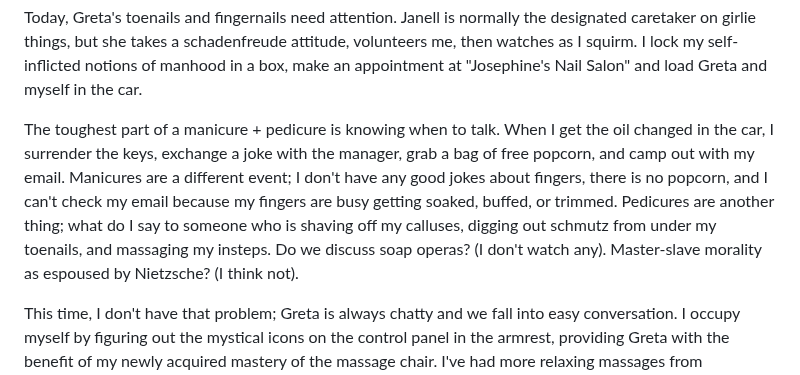
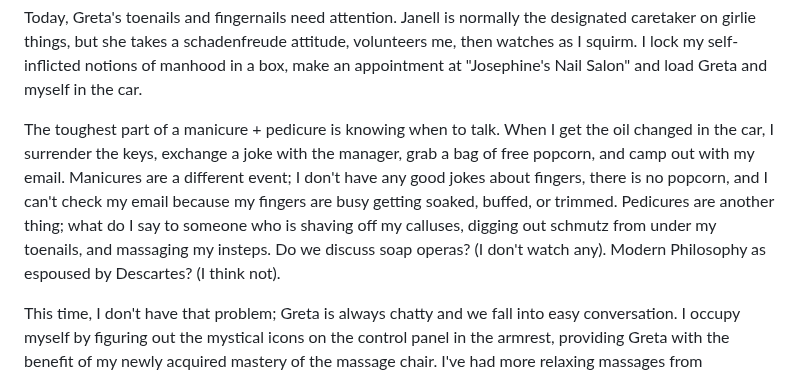
Before and after one commit to mnr/writing-wip, a Markdown page: dimensions_living_book/pedicure.md, the part around the change. Drawn GitHub-style.

Commit message:
corrected descartes quote

```diff
--- a/dimensions_living_book/pedicure.md
+++ b/dimensions_living_book/pedicure.md
@@ -18,7 +18,7 @@ I head off to clean and trim my nails, push the cuticles around, make things pre
 
 Today, Greta's toenails and fingernails need attention. Janell is normally the designated caretaker on girlie things, but she takes a schadenfreude attitude, volunteers me, then watches as I squirm. I lock my self-inflicted notions of manhood in a box, make an appointment at "Josephine's Nail Salon" and load Greta and myself in the car.
 
-The toughest part of a manicure + pedicure is knowing when to talk. When I get the oil changed in the car, I surrender the keys, exchange a joke with the manager, grab a bag of free popcorn, and camp out with my email. Manicures are a different event; I don't have any good jokes about fingers, there is no popcorn, and I can't check my email because my fingers are busy getting soaked, buffed, or trimmed. Pedicures are another thing; what do I say to someone who is shaving off my calluses, digging out schmutz from under my toenails, and massaging my insteps. Do we discuss soap operas? (I don't watch any). Master-slave morality as espoused by Nietzsche? (I think not).
+The toughest part of a manicure + pedicure is knowing when to talk. When I get the oil changed in the car, I surrender the keys, exchange a joke with the manager, grab a bag of free popcorn, and camp out with my email. Manicures are a different event; I don't have any good jokes about fingers, there is no popcorn, and I can't check my email because my fingers are busy getting soaked, buffed, or trimmed. Pedicures are another thing; what do I say to someone who is shaving off my calluses, digging out schmutz from under my toenails, and massaging my insteps. Do we discuss soap operas? (I don't watch any). Modern Philosophy as espoused by Descartes? (I think not).
 
 This time, I don't have that problem; Greta is always chatty and we fall into easy conversation. I occupy myself by figuring out the mystical icons on the control panel in the armrest, providing Greta with the benefit of my newly acquired mastery of the massage chair. I've had more relaxing massages from pneumatic jackhammers.
 
```
